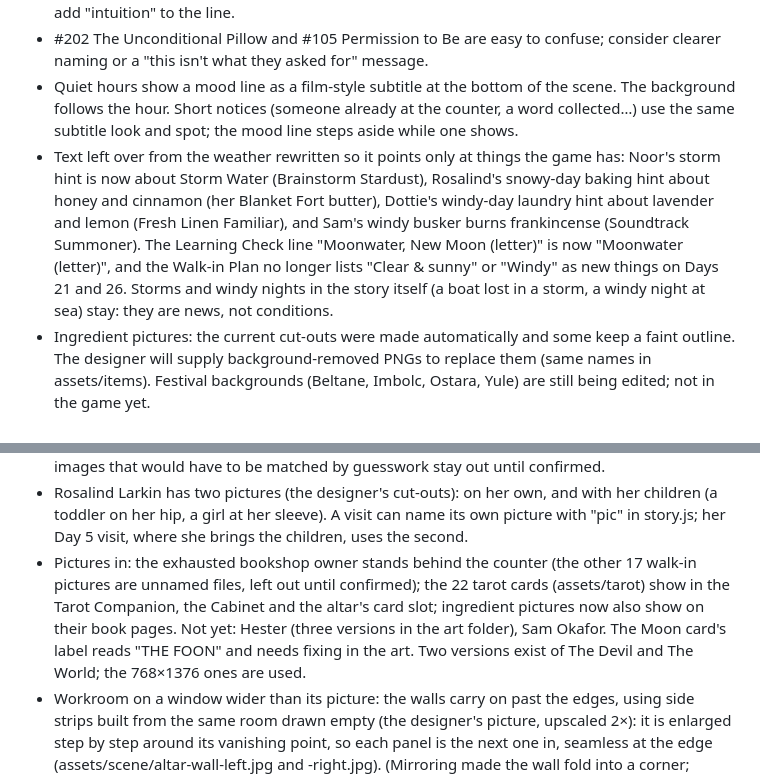
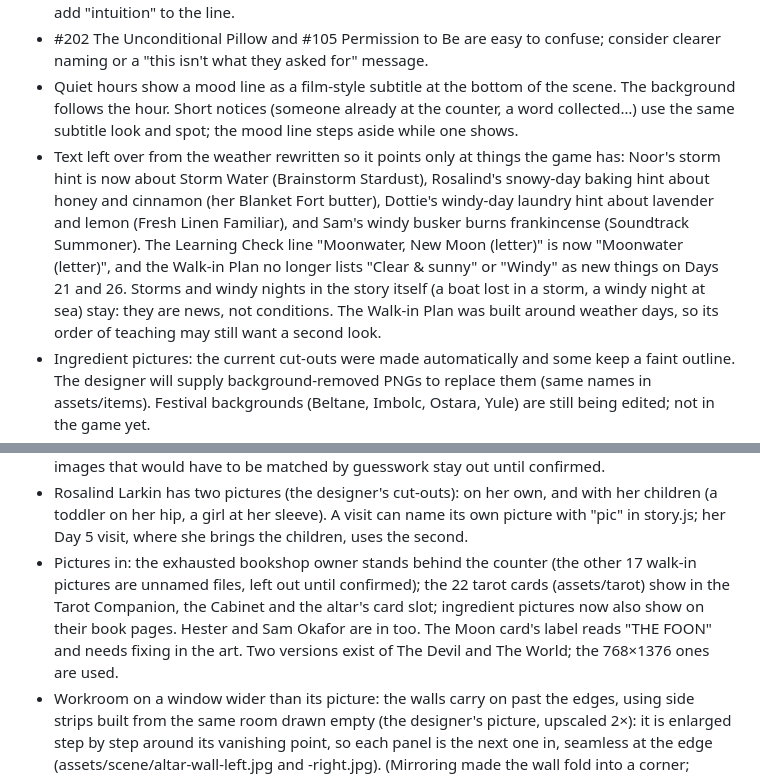
Before and after one commit to you36911-lab/The-Loveborne-Witchs-Emporium, a Markdown page: DESIGN_NOTES.md, 2 parts joined by grey strips. Rendered like a GitHub page.

Commit message:
Design notes: keep the open item about the Walk-in Plan's teaching order; Hester and Sam Okafor's pictures are in
Co-Authored-By: Claude Opus 5.5 <noreply@anthropic.com>

```diff
--- a/DESIGN_NOTES.md
+++ b/DESIGN_NOTES.md
@@ -117,12 +117,12 @@ The design document says a Glamour becomes "a cosmetic, mist or perfume". Each o
 - The first customer's hint (the High Priestess) has no dotted keyword to collect; decide whether to add "intuition" to the line.
 - #202 The Unconditional Pillow and #105 Permission to Be are easy to confuse; consider clearer naming or a "this isn't what they asked for" message.
 - Quiet hours show a mood line as a film-style subtitle at the bottom of the scene. The background follows the hour. Short notices (someone already at the counter, a word collected…) use the same subtitle look and spot; the mood line steps aside while one shows.
-- Text left over from the weather rewritten so it points only at things the game has: Noor's storm hint is now about Storm Water (Brainstorm Stardust), Rosalind's snowy-day baking hint about honey and cinnamon (her Blanket Fort butter), Dottie's windy-day laundry hint about lavender and lemon (Fresh Linen Familiar), and Sam's windy busker burns frankincense (Soundtrack Summoner). The Learning Check line "Moonwater, New Moon (letter)" is now "Moonwater (letter)", and the Walk-in Plan no longer lists "Clear & sunny" or "Windy" as new things on Days 21 and 26. Storms and windy nights in the story itself (a boat lost in a storm, a windy night at sea) stay: they are news, not conditions.
+- Text left over from the weather rewritten so it points only at things the game has: Noor's storm hint is now about Storm Water (Brainstorm Stardust), Rosalind's snowy-day baking hint about honey and cinnamon (her Blanket Fort butter), Dottie's windy-day laundry hint about lavender and lemon (Fresh Linen Familiar), and Sam's windy busker burns frankincense (Soundtrack Summoner). The Learning Check line "Moonwater, New Moon (letter)" is now "Moonwater (letter)", and the Walk-in Plan no longer lists "Clear & sunny" or "Windy" as new things on Days 21 and 26. Storms and windy nights in the story itself (a boat lost in a storm, a windy night at sea) stay: they are news, not conditions. The Walk-in Plan was built around weather days, so its order of teaching may still want a second look.
 - Ingredient pictures: the current cut-outs were made automatically and some keep a faint outline. The designer will supply background-removed PNGs to replace them (same names in assets/items). Festival backgrounds (Beltane, Imbolc, Ostara, Yule) are still being edited; not in the game yet.
 - Book art (assets/books): every book uses the designer's own cut-out cover and open spread (Downloads/Game/books, "-Photoroom" covers and "_open" spreads), upscaled and sized to what the book view needs: covers 1400px tall, spreads 2000px wide. A book's pictures are decoded before its cover swings, so the swing is never skipped while a big picture loads; switching books snaps the cover shut instead of swinging it back. The closed cover has no hover glow, since it opens by itself.
 - Only use art whose file is named for what it shows, or that is certain. Unnamed generated images that would have to be matched by guesswork stay out until confirmed.
 - Rosalind Larkin has two pictures (the designer's cut-outs): on her own, and with her children (a toddler on her hip, a girl at her sleeve). A visit can name its own picture with "pic" in story.js; her Day 5 visit, where she brings the children, uses the second.
-- Pictures in: the exhausted bookshop owner stands behind the counter (the other 17 walk-in pictures are unnamed files, left out until confirmed); the 22 tarot cards (assets/tarot) show in the Tarot Companion, the Cabinet and the altar's card slot; ingredient pictures now also show on their book pages. Not yet: Hester (three versions in the art folder), Sam Okafor. The Moon card's label reads "THE FOON" and needs fixing in the art. Two versions exist of The Devil and The World; the 768×1376 ones are used.
+- Pictures in: the exhausted bookshop owner stands behind the counter (the other 17 walk-in pictures are unnamed files, left out until confirmed); the 22 tarot cards (assets/tarot) show in the Tarot Companion, the Cabinet and the altar's card slot; ingredient pictures now also show on their book pages. Hester and Sam Okafor are in too. The Moon card's label reads "THE FOON" and needs fixing in the art. Two versions exist of The Devil and The World; the 768×1376 ones are used.
 - Workroom on a window wider than its picture: the walls carry on past the edges, using side strips built from the same room drawn empty (the designer's picture, upscaled 2×): it is enlarged step by step around its vanishing point, so each panel is the next one in, seamless at the edge (assets/scene/altar-wall-left.jpg and -right.jpg). (Mirroring made the wall fold into a corner; repeating one panel did not line up.)
 - Receipt: the designer's five-line slip with paper texture (assets/scene/receipt.jpg, upscaled 2× to 972×1288, paper in the email's ivory #FFF9F4; shown 330px wide): the recipe name with its type in brackets ("The Moonlit Appointment (Witch's Ladder)"), then the customer's name, then the stars, and the day and hour on the last line. A sale too long for one ruled line (about 27 letters) goes onto two, its (Type) on the second, and the rest move down a line.
 - Walk-ins (extras) get names, so their receipts can name them. Waiting for the designer's walk-in pictures before naming them all.
```
